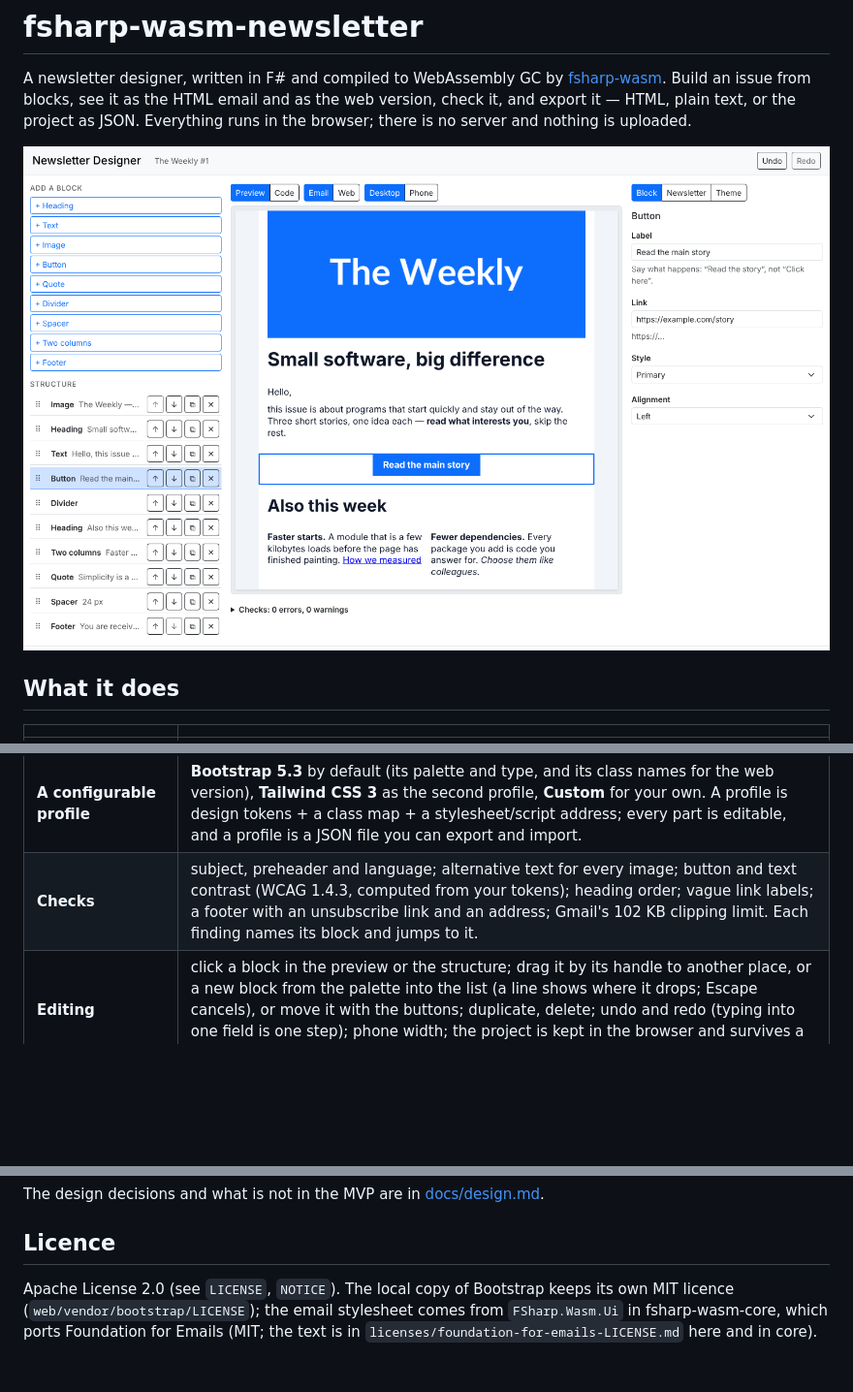
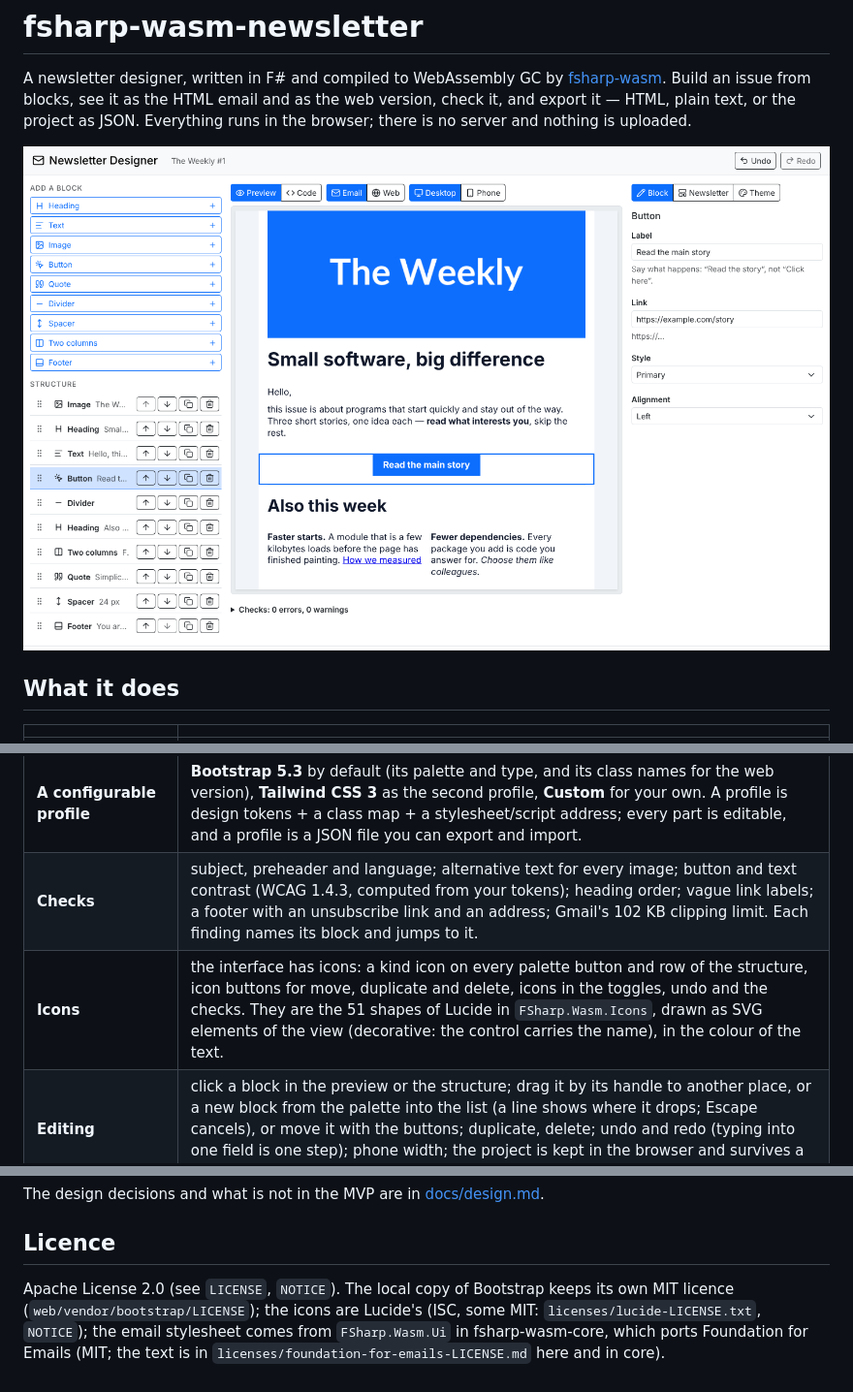
Before and after one commit to fsharp-wasm/fsharp-wasm-newsletter, a Markdown page: README.md, 3 parts joined by grey strips. Shown at 97% size. Drawn GitHub-style; pictures changed too: docs/images/designer.png; blank space fills up the shorter version.

```diff
--- a/README.md
+++ b/README.md
@@ -14,6 +14,7 @@ project as JSON. Everything runs in the browser; there is no server and nothing
 | **Three outputs** | the **email** (the grid and components of [Foundation for Emails](https://github.com/foundation/foundation-emails), MIT, written as typed F#: nested `role="presentation"` tables, the 12-column grid that stacks below its breakpoint, every style inlined, a hidden preheader), the **web version** (semantic HTML with the framework's own class names), the **plain-text** alternative. |
 | **A configurable profile** | **Bootstrap 5.3** by default (its palette and type, and its class names for the web version), **Tailwind CSS 3** as the second profile, **Custom** for your own. A profile is design tokens + a class map + a stylesheet/script address; every part is editable, and a profile is a JSON file you can export and import. |
 | **Checks** | subject, preheader and language; alternative text for every image; button and text contrast (WCAG 1.4.3, computed from your tokens); heading order; vague link labels; a footer with an unsubscribe link and an address; Gmail's 102 KB clipping limit. Each finding names its block and jumps to it. |
+| **Icons** | the interface has icons: a kind icon on every palette button and row of the structure, icon buttons for move, duplicate and delete, icons in the toggles, undo and the checks. They are the 51 shapes of Lucide in `FSharp.Wasm.Icons`, drawn as SVG elements of the view (decorative: the control carries the name), in the colour of the text. |
 | **Editing** | click a block in the preview or the structure; drag it by its handle to another place, or a new block from the palette into the list (a line shows where it drops; Escape cancels), or move it with the buttons; duplicate, delete; undo and redo (typing into one field is one step); phone width; the project is kept in the browser and survives a reload. |
 | **Keyboard and screen reader** | everything is reachable and named; changes are announced in a live region; axe-core (WCAG 2.0/2.1/2.2 A and AA) finds no violation on the block, newsletter and theme panels (`tests/e2e/designer.mjs`; automated checks find a minority of problems: a screen reader pass is still to do). |
 
@@ -68,4 +69,4 @@ The design decisions and what is not in the MVP are in [docs/design.md](docs/des
 
 ## Licence
 
-Apache License 2.0 (see `LICENSE`, `NOTICE`). The local copy of Bootstrap keeps its own MIT licence (`web/vendor/bootstrap/LICENSE`); the email stylesheet comes from `FSharp.Wasm.Ui` in fsharp-wasm-core, which ports Foundation for Emails (MIT; the text is in `licenses/foundation-for-emails-LICENSE.md` here and in core).
+Apache License 2.0 (see `LICENSE`, `NOTICE`). The local copy of Bootstrap keeps its own MIT licence (`web/vendor/bootstrap/LICENSE`); the icons are Lucide's (ISC, some MIT: `licenses/lucide-LICENSE.txt`, `NOTICE`); the email stylesheet comes from `FSharp.Wasm.Ui` in fsharp-wasm-core, which ports Foundation for Emails (MIT; the text is in `licenses/foundation-for-emails-LICENSE.md` here and in core).
```
Also changed, not shown: CHANGELOG.md (+2 -1 lines), docs/images/designer-theme.png, 7 other files.
